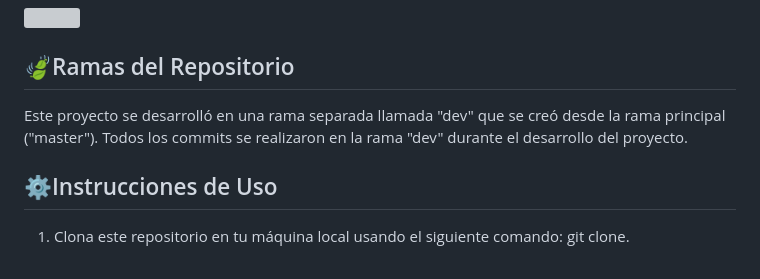
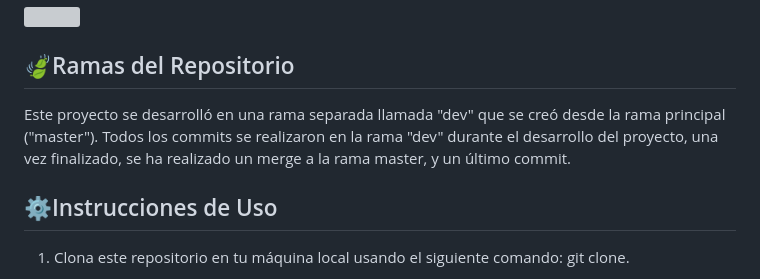
Before and after one commit to AndresLabat/AndresLabat..github.io, a Markdown page: README.md, the part around the change. GitHub-like rendering; grey boxes are pictures that could not be loaded.

Commit message:
Merge dev into master and update README

```diff
--- a/README.md
+++ b/README.md
@@ -102,7 +102,7 @@ El proyecto GAMEATING consta de varios archivos HTML y un archivo CSS:
 
 ## 🍃Ramas del Repositorio
 
-Este proyecto se desarrolló en una rama separada llamada "dev" que se creó desde la rama principal ("master"). Todos los commits se realizaron en la rama "dev" durante el desarrollo del proyecto.
+Este proyecto se desarrolló en una rama separada llamada "dev" que se creó desde la rama principal ("master"). Todos los commits se realizaron en la rama "dev" durante el desarrollo del proyecto, una vez finalizado, se ha realizado un merge a la rama master, y un último commit.
 
 ## ⚙️Instrucciones de Uso
 
```
